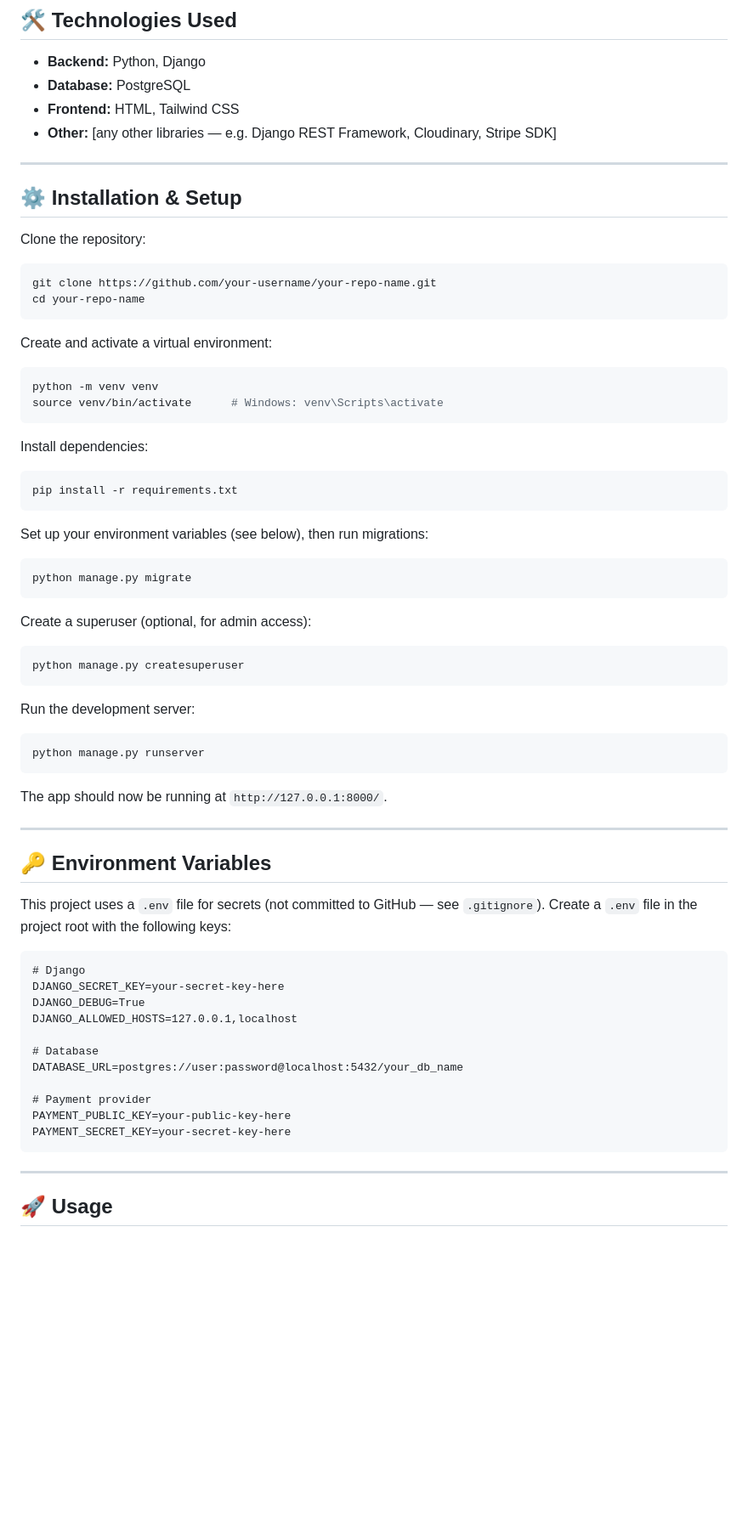
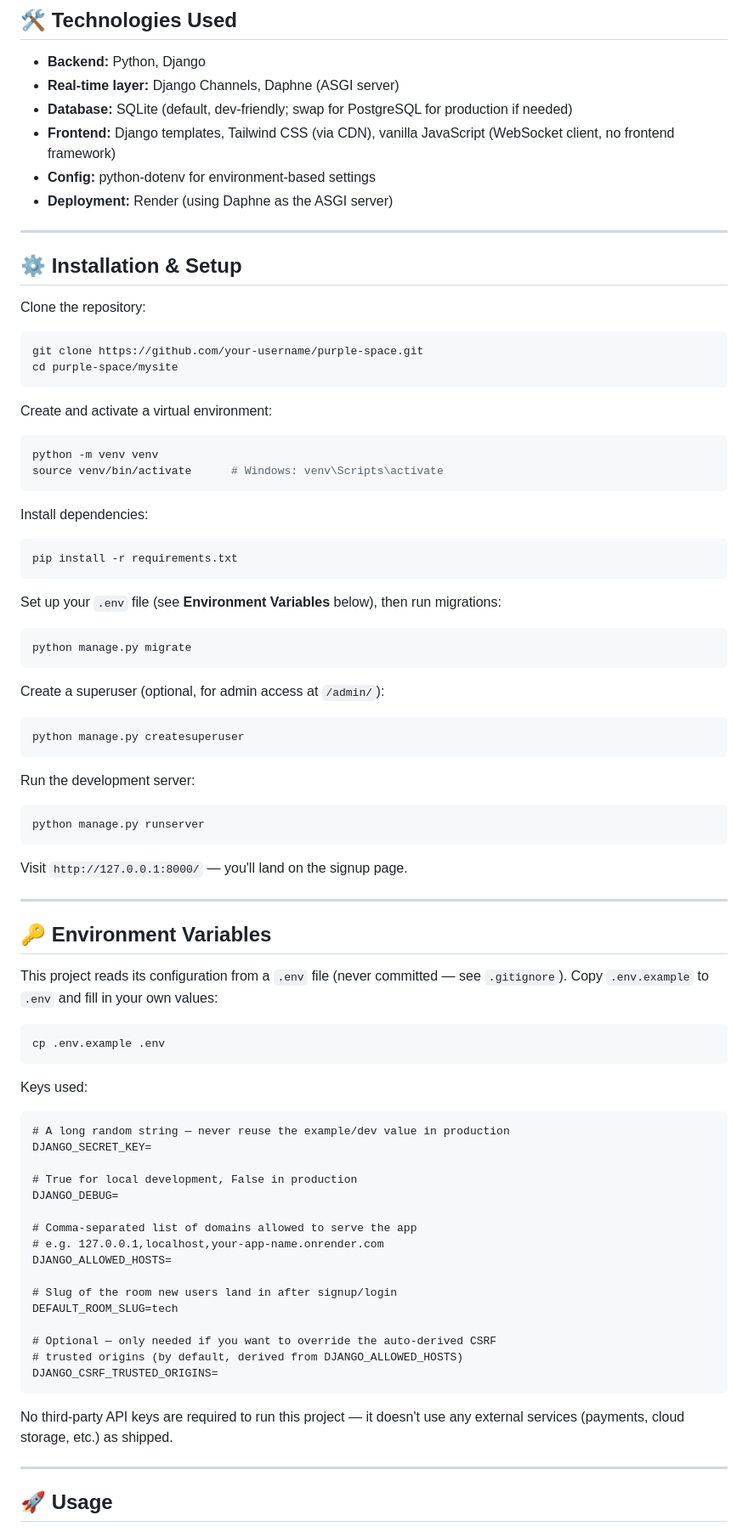
Before and after one commit to Usata222/Purple-Space, a Markdown page: mysite/README.md, the part around one of its changes. Shown at 85% size. GitHub-like rendering; blank space fills up the shorter version.

````diff
--- a/mysite/README.md
+++ b/mysite/README.md
@@ -38,7 +40,9 @@
 - **Backend:** Python, Django
-- **Database:** PostgreSQL
-- **Frontend:** HTML, Tailwind CSS
-- **Other:** [any other libraries — e.g. Django REST Framework, Cloudinary, Stripe SDK]
+- **Real-time layer:** Django Channels, Daphne (ASGI server)
+- **Database:** SQLite (default, dev-friendly; swap for PostgreSQL for production if needed)
+- **Frontend:** Django templates, Tailwind CSS (via CDN), vanilla JavaScript (WebSocket client, no frontend framework)
+- **Config:** python-dotenv for environment-based settings
+- **Deployment:** Render (using Daphne as the ASGI server)
 
 ---
 
@@ -46,8 +50,8 @@
 
 Clone the repository:
 ```bash
-git clone https://github.com/your-username/your-repo-name.git
-cd your-repo-name
+git clone https://github.com/your-username/purple-space.git
+cd purple-space/mysite
 ```
 
 Create and activate a virtual environment:
@@ -61,12 +65,12 @@ Install dependencies:
 pip install -r requirements.txt
 ```
 
-Set up your environment variables (see below), then run migrations:
+Set up your `.env` file (see **Environment Variables** below), then run migrations:
 ```bash
 python manage.py migrate
 ```
 
-Create a superuser (optional, for admin access):
+Create a superuser (optional, for admin access at `/admin/`):
 ```bash
 python manage.py createsuperuser
 ```
@@ -76,31 +80,42 @@ Run the development server:
 python manage.py runserver
 ```
 
-The app should now be running at `http://127.0.0.1:8000/`.
+Visit `http://127.0.0.1:8000/` — you'll land on the signup page.
 
 ---
 
 ## 🔑 Environment Variables
 
-This project uses a `.env` file for secrets (not committed to GitHub — see `.gitignore`).
-Create a `.env` file in the project root with the following keys:
+This project reads its configuration from a `.env` file (never committed —
+see `.gitignore`). Copy `.env.example` to `.env` and fill in your own values:
+
+```bash
+cp .env.example .env
+```
+
+Keys used:
 
 ```
-# Django
-DJANGO_SECRET_KEY=your-secret-key-here
-DJANGO_DEBUG=True
-DJANGO_ALLOWED_HOSTS=127.0.0.1,localhost
+# A long random string — never reuse the example/dev value in production
+DJANGO_SECRET_KEY=
 
-# Database
-DATABASE_URL=postgres://user:password@localhost:5432/your_db_name
+# True for local development, False in production
+DJANGO_DEBUG=
 
-# Payment provider
-PAYMENT_PUBLIC_KEY=your-public-key-here
-PAYMENT_SECRET_KEY=your-secret-key-here
+# Comma-separated list of domains allowed to serve the app
+# e.g. 127.0.0.1,localhost,your-app-name.onrender.com
+DJANGO_ALLOWED_HOSTS=
+
+# Slug of the room new users land in after signup/login
+DEFAULT_ROOM_SLUG=tech
+
+# Optional — only needed if you want to override the auto-derived CSRF
+# trusted origins (by default, derived from DJANGO_ALLOWED_HOSTS)
+DJANGO_CSRF_TRUSTED_ORIGINS=
 ```
 
-<!-- Add/remove keys to match what your settings.py actually reads from
-     os.environ — e.g. Cloudinary credentials, email backend settings, etc. -->
+No third-party API keys are required to run this project — it doesn't use
+any external services (payments, cloud storage, etc.) as shipped.
 
 ---
 
````
Also changed, not shown: other parts of mysite/README.md (+40 -29 lines).
